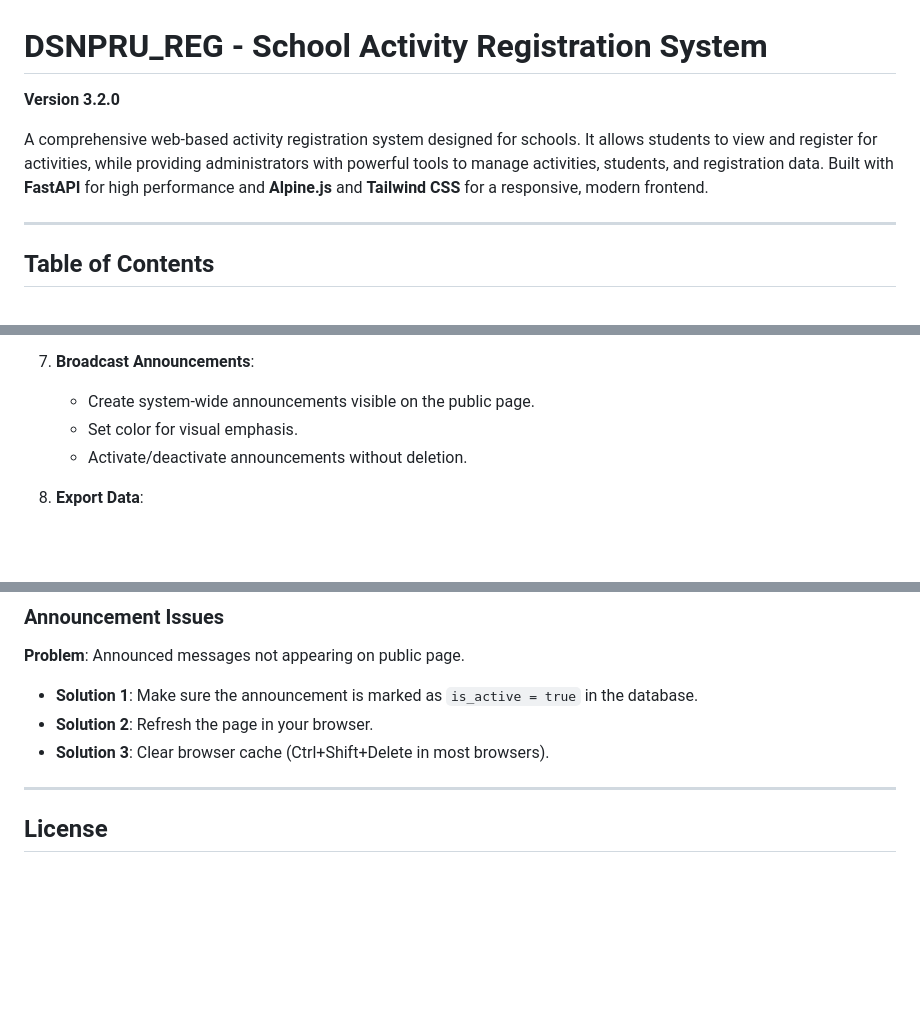
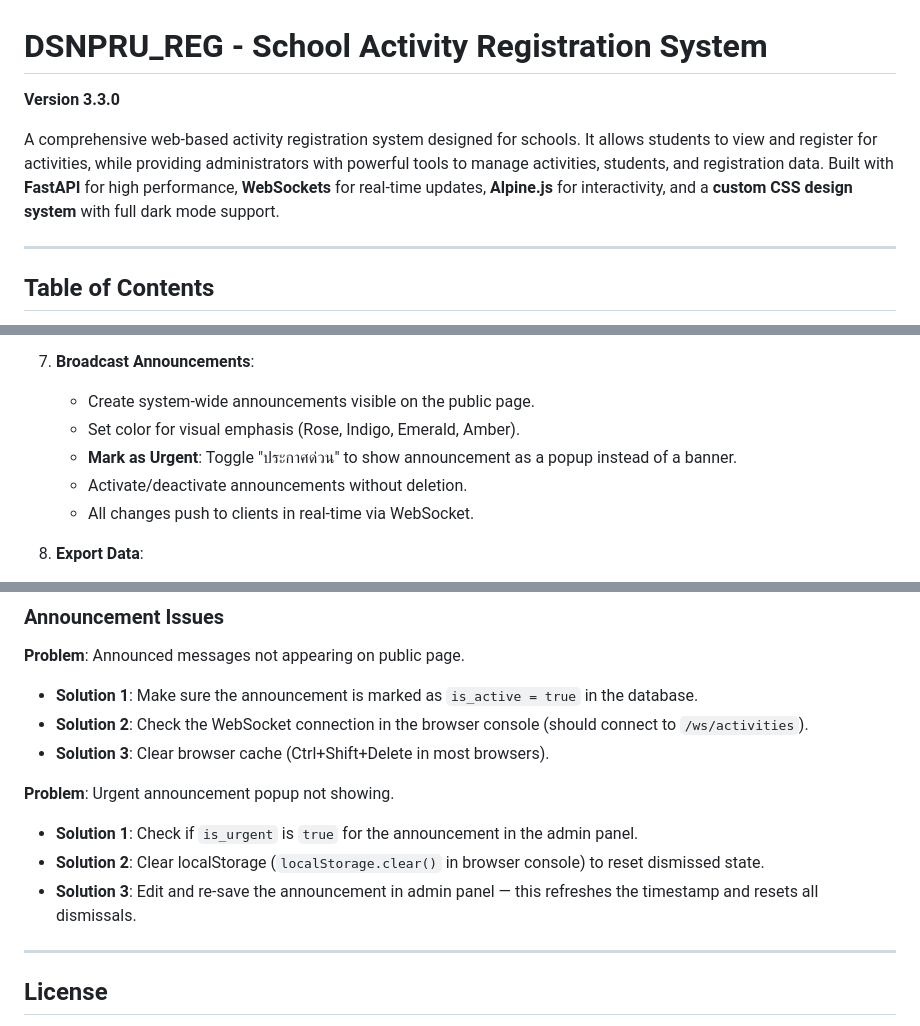
Before and after one commit to Nonx2360/DSNPRU_REG, a Markdown page: README.md, 3 parts joined by grey strips. GitHub-like rendering; blank space fills up the shorter version.

```diff
--- a/README.md
+++ b/README.md
@@ -1,8 +1,8 @@
 # DSNPRU_REG - School Activity Registration System
 
-**Version 3.2.0**
+**Version 3.3.0**
 
-A comprehensive web-based activity registration system designed for schools. It allows students to view and register for activities, while providing administrators with powerful tools to manage activities, students, and registration data. Built with **FastAPI** for high performance and **Alpine.js** and **Tailwind CSS** for a responsive, modern frontend.
+A comprehensive web-based activity registration system designed for schools. It allows students to view and register for activities, while providing administrators with powerful tools to manage activities, students, and registration data. Built with **FastAPI** for high performance, **WebSockets** for real-time updates, **Alpine.js** for interactivity, and a **custom CSS design system** with full dark mode support.
 
 ---
 
@@ -375,8 +403,10 @@ No environment variables are required for basic operation. The system can run st
 
 7.  **Broadcast Announcements**:
     - Create system-wide announcements visible on the public page.
-    - Set color for visual emphasis.
+    - Set color for visual emphasis (Rose, Indigo, Emerald, Amber).
+    - **Mark as Urgent**: Toggle "ประกาศด่วน" to show announcement as a popup instead of a banner.
     - Activate/deactivate announcements without deletion.
+    - All changes push to clients in real-time via WebSocket.
 
 8.  **Export Data**:
     - Go to "Export".
@@ -734,8 +795,13 @@ The API is fully documented with Swagger UI at `/docs`. Key endpoints include:
 
 **Problem**: Announced messages not appearing on public page.
 - **Solution 1**: Make sure the announcement is marked as `is_active = true` in the database.
-- **Solution 2**: Refresh the page in your browser.
+- **Solution 2**: Check the WebSocket connection in the browser console (should connect to `/ws/activities`).
 - **Solution 3**: Clear browser cache (Ctrl+Shift+Delete in most browsers).
+
+**Problem**: Urgent announcement popup not showing.
+- **Solution 1**: Check if `is_urgent` is `true` for the announcement in the admin panel.
+- **Solution 2**: Clear localStorage (`localStorage.clear()` in browser console) to reset dismissed state.
+- **Solution 3**: Edit and re-save the announcement in admin panel — this refreshes the timestamp and resets all dismissals.
 
 ---
 
```
Also changed, not shown: other parts of README.md (+78 -19 lines).
